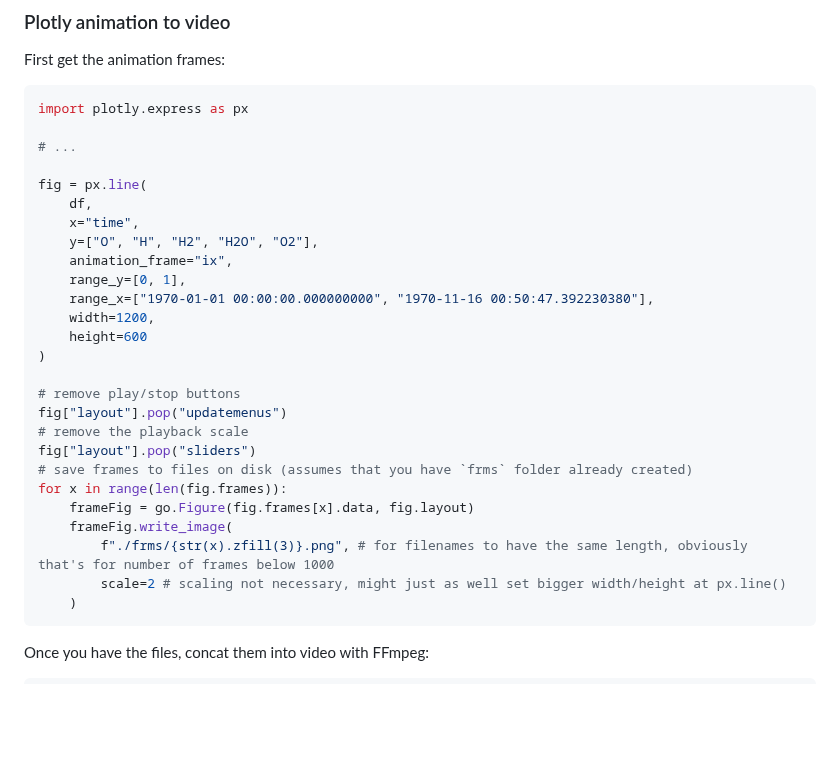
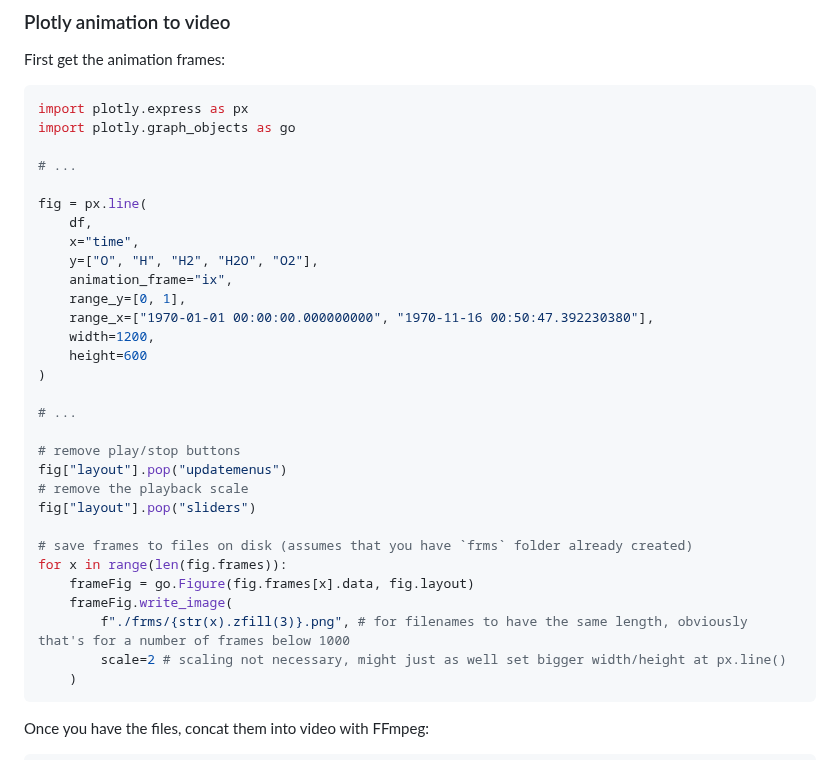
Before and after one commit to retifrav/scraps, a Markdown page: python/index.md, the part around the change. GitHub-like rendering; blank space fills up the shorter version.

Commit message:
Python: Plotly animation to video, missing import

````diff
--- a/python/index.md
+++ b/python/index.md
@@ -620,6 +620,7 @@ First get the animation frames:
 
 ``` py
 import plotly.express as px
+import plotly.graph_objects as go
 
 # ...
 
@@ -634,15 +635,18 @@ fig = px.line(
     height=600
 )
 
+# ...
+
 # remove play/stop buttons
 fig["layout"].pop("updatemenus")
 # remove the playback scale
 fig["layout"].pop("sliders")
+
 # save frames to files on disk (assumes that you have `frms` folder already created)
 for x in range(len(fig.frames)):
     frameFig = go.Figure(fig.frames[x].data, fig.layout)
     frameFig.write_image(
-        f"./frms/{str(x).zfill(3)}.png", # for filenames to have the same length, obviously that's for number of frames below 1000
+        f"./frms/{str(x).zfill(3)}.png", # for filenames to have the same length, obviously that's for a number of frames below 1000
         scale=2 # scaling not necessary, might just as well set bigger width/height at px.line()
     )
 ```
````
